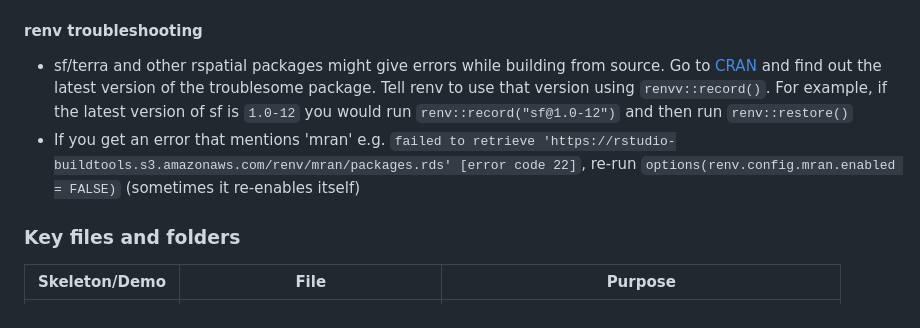
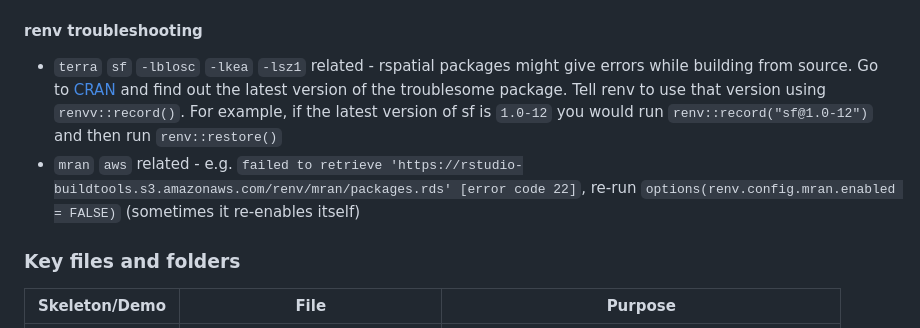
Before and after one commit to NISRA-Tech-Lab/rap-skeleton, a Markdown page: README.md, the part around the change. Rendered like a GitHub page.

```diff
--- a/README.md
+++ b/README.md
@@ -64,8 +64,8 @@ No. renv introduces issues itself, but we feel these are more manageable and eas
 
 #### renv troubleshooting
 
-- sf/terra and other rspatial packages might give errors while building from source. Go to [CRAN](https://cran.r-project.org/web/packages/sf/index.html) and find out the latest version of the troublesome package. Tell renv to use that version using `renvv::record()`. For example, if the latest version of sf is `1.0-12` you would run `renv::record("sf@1.0-12")` and then run `renv::restore()`
-- If you get an error that mentions 'mran' e.g. `failed to retrieve 'https://rstudio-buildtools.s3.amazonaws.com/renv/mran/packages.rds' [error code 22]`, re-run `options(renv.config.mran.enabled = FALSE)` (sometimes it re-enables itself)
+- `terra` `sf` `-lblosc` `-lkea` `-lsz1` related - rspatial packages might give errors while building from source. Go to [CRAN](https://cran.r-project.org/web/packages/sf/index.html) and find out the latest version of the troublesome package. Tell renv to use that version using `renvv::record()`. For example, if the latest version of sf is `1.0-12` you would run `renv::record("sf@1.0-12")` and then run `renv::restore()`
+- `mran` `aws` related - e.g. `failed to retrieve 'https://rstudio-buildtools.s3.amazonaws.com/renv/mran/packages.rds' [error code 22]`, re-run `options(renv.config.mran.enabled = FALSE)` (sometimes it re-enables itself)
 
 ### Key files and folders
 
```
